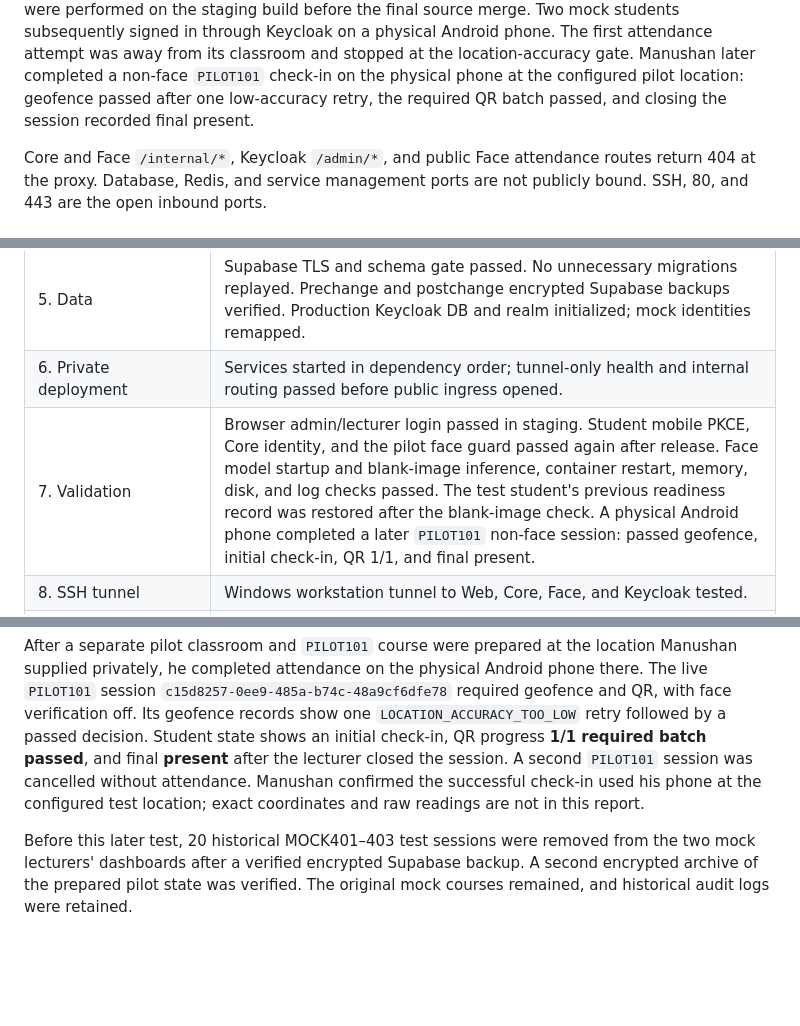
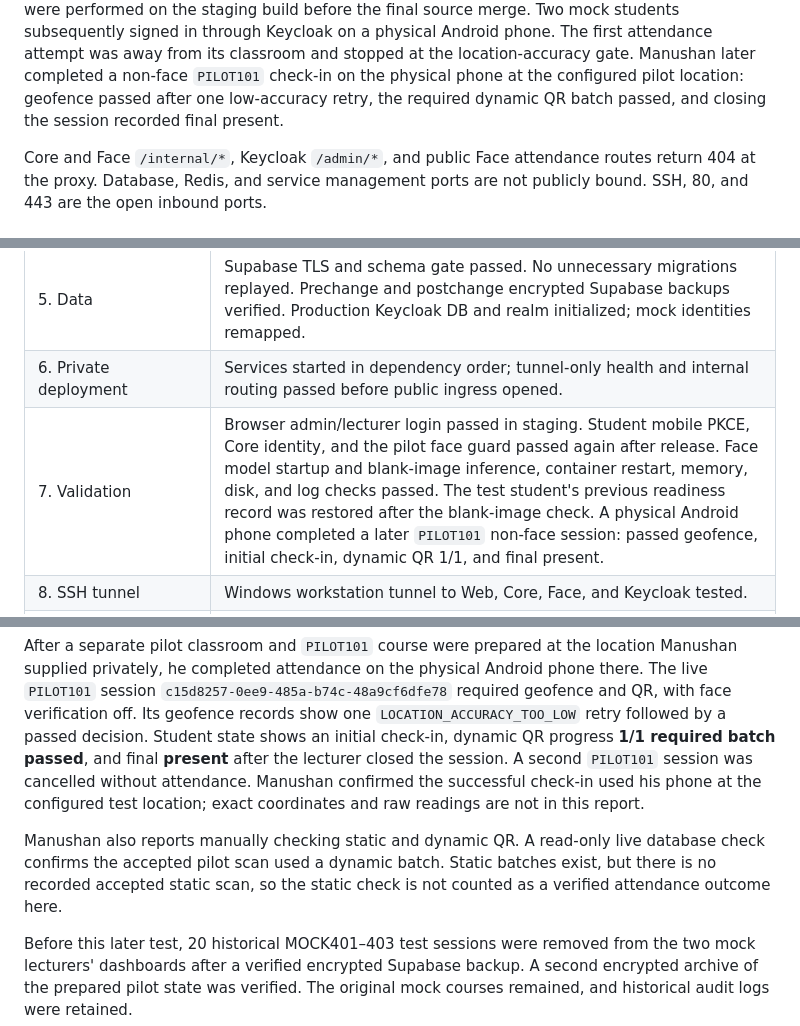
Before and after one commit to Smart-Attendance-Group-27/smart-attendance-platform, a Markdown page: FinalDevPlan/deployment/first-vps-deployment-report.md, 3 parts joined by grey strips. GitHub-like rendering; blank space fills up the shorter version.

Commit message:
Clarify dynamic QR attendance evidence

```diff
--- a/FinalDevPlan/deployment/first-vps-deployment-report.md
+++ b/FinalDevPlan/deployment/first-vps-deployment-report.md
@@ -45,7 +45,7 @@ signed in through Keycloak on a physical Android phone. The first attendance
 attempt was away from its classroom and stopped at the location-accuracy
 gate. Manushan later completed a non-face `PILOT101` check-in on the physical
 phone at the configured pilot location: geofence passed after one
-low-accuracy retry, the required QR batch passed, and closing the session
+low-accuracy retry, the required dynamic QR batch passed, and closing the session
 recorded final present.
 
 Core and Face `/internal/*`, Keycloak `/admin/*`, and public Face attendance
@@ -62,7 +62,7 @@ are not publicly bound. SSH, 80, and 443 are the open inbound ports.
 | 4. Images | Four production images built from the merged main SHA on the VPS; the main-branch CI also published all four private GHCR images successfully. |
 | 5. Data | Supabase TLS and schema gate passed. No unnecessary migrations replayed. Prechange and postchange encrypted Supabase backups verified. Production Keycloak DB and realm initialized; mock identities remapped. |
 | 6. Private deployment | Services started in dependency order; tunnel-only health and internal routing passed before public ingress opened. |
-| 7. Validation | Browser admin/lecturer login passed in staging. Student mobile PKCE, Core identity, and the pilot face guard passed again after release. Face model startup and blank-image inference, container restart, memory, disk, and log checks passed. The test student's previous readiness record was restored after the blank-image check. A physical Android phone completed a later `PILOT101` non-face session: passed geofence, initial check-in, QR 1/1, and final present. |
+| 7. Validation | Browser admin/lecturer login passed in staging. Student mobile PKCE, Core identity, and the pilot face guard passed again after release. Face model startup and blank-image inference, container restart, memory, disk, and log checks passed. The test student's previous readiness record was restored after the blank-image check. A physical Android phone completed a later `PILOT101` non-face session: passed geofence, initial check-in, dynamic QR 1/1, and final present. |
 | 8. SSH tunnel | Windows workstation tunnel to Web, Core, Face, and Keycloak tested. |
 | 9. HTTPS | Temporary `sslip.io` DNS plus Caddy certificates work for all four hostnames; public route restrictions verified. The Android APK used these HTTPS origins for physical-device Keycloak login and live Core data. A purchased domain can be cut over later. |
 | 10. Recovery/monitoring | Daily encrypted Keycloak backup timer and 30-day local retention enabled. The 08:15 workstation task succeeded; a post-release encrypted dump was copied and checksum-verified off-host. Database restore and realm export verification passed earlier. Host checks and HTTPS uptime workflow are active. |
@@ -146,11 +146,16 @@ Android phone there. The live `PILOT101` session
 `c15d8257-0ee9-485a-b74c-48a9cf6dfe78` required geofence and QR, with
 face verification off. Its geofence records show one
 `LOCATION_ACCURACY_TOO_LOW` retry followed by a passed decision. Student
-state shows an initial check-in, QR progress **1/1 required batch passed**,
+state shows an initial check-in, dynamic QR progress **1/1 required batch passed**,
 and final **present** after the lecturer closed the session. A second
 `PILOT101` session was cancelled without attendance. Manushan confirmed the
 successful check-in used his phone at the configured test location; exact
 coordinates and raw readings are not in this report.
+
+Manushan also reports manually checking static and dynamic QR. A read-only
+live database check confirms the accepted pilot scan used a dynamic batch.
+Static batches exist, but there is no recorded accepted static scan, so the
+static check is not counted as a verified attendance outcome here.
 
 Before this later test, 20 historical MOCK401–403 test sessions were removed
 from the two mock lecturers' dashboards after a verified encrypted Supabase
```
